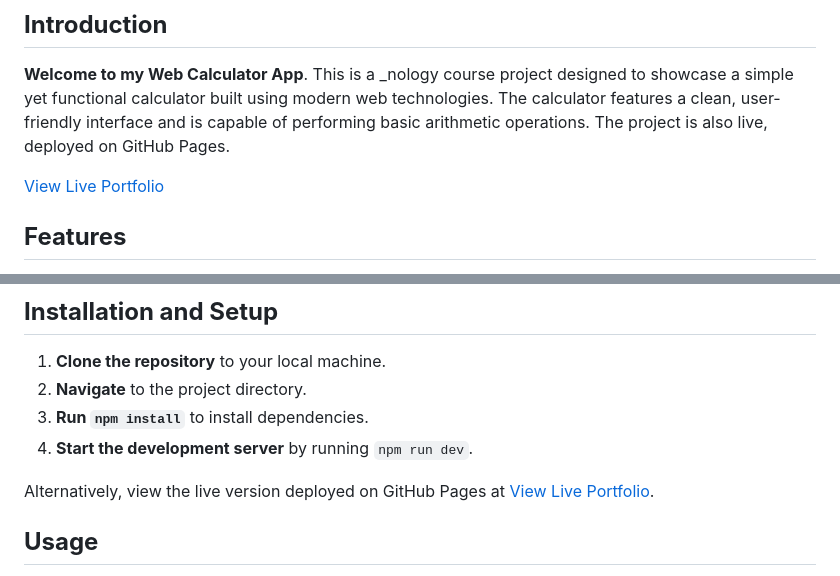
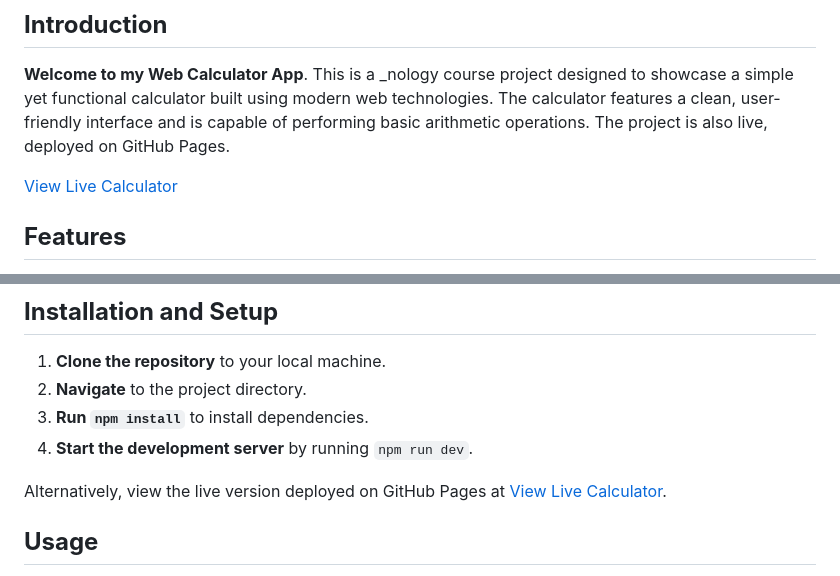
Before and after one commit to jm-go/calculator-project, a Markdown page: README.md, 2 parts joined by grey strips. Drawn GitHub-style.

```diff
--- a/README.md
+++ b/README.md
@@ -3,7 +3,7 @@
 ## **Introduction**
 **Welcome to my Web Calculator App**. This is a _nology course project designed to showcase a simple yet functional calculator built using modern web technologies. The calculator features a clean, user-friendly interface and is capable of performing basic arithmetic operations. The project is also live, deployed on GitHub Pages.
 
-[View Live Portfolio](https://jm-go.github.io/calculator-project/)
+[View Live Calculator](https://jm-go.github.io/calculator-project/)
 
 ## **Features**
 - **Basic Arithmetic Operations**: Perform addition (+), subtraction (-), multiplication (x), division (÷), negate (±), and calculate percentages (%).
@@ -27,7 +27,7 @@
 3. **Run `npm install`** to install dependencies.
 4. **Start the development server** by running `npm run dev`.
 
-Alternatively, view the live version deployed on GitHub Pages at [View Live Portfolio](https://jm-go.github.io/calculator-project/).
+Alternatively, view the live version deployed on GitHub Pages at [View Live Calculator](https://jm-go.github.io/calculator-project/).
 
 ## **Usage**
 Open the web application in your browser. You will be presented with a simple calculator's interface. Here's how to use it:
```
